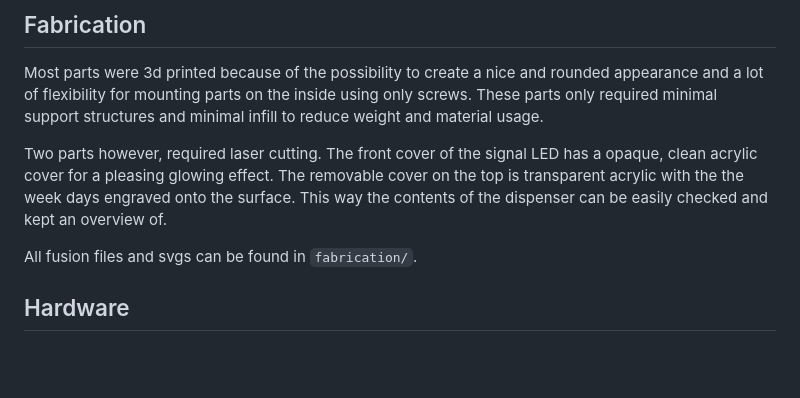
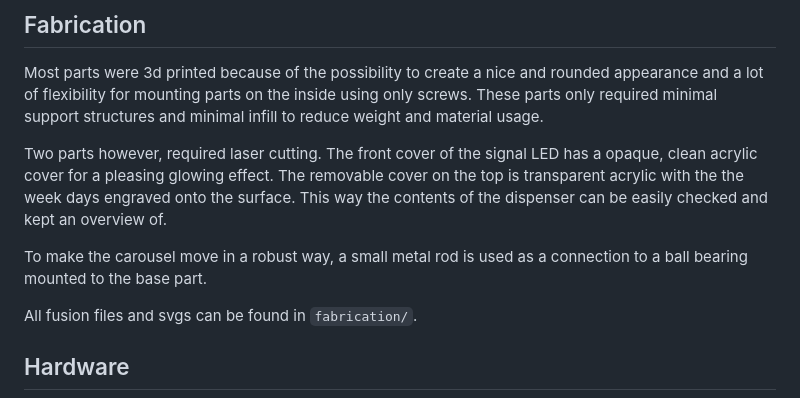
Before and after one commit to julianvbw/ble-esp32-pilldispenser, a Markdown page: README.md, the part around the change. GitHub-like rendering; blank space fills up the shorter version.

Commit message:
Pictures plus small README change

```diff
--- a/README.md
+++ b/README.md
@@ -29,6 +29,8 @@ Most parts were 3d printed because of the possibility to create a nice and round
 
 Two parts however, required laser cutting. The front cover of the signal LED has a opaque, clean acrylic cover for a pleasing glowing effect. The removable cover on the top is transparent acrylic with the the week days engraved onto the surface. This way the contents of the dispenser can be easily checked and kept an overview of.
 
+To make the carousel move in a robust way, a small metal rod is used as a connection to a ball bearing mounted to the base part.
+
 All fusion files and svgs can be found in `fabrication/`.
 
 ## Hardware
```
